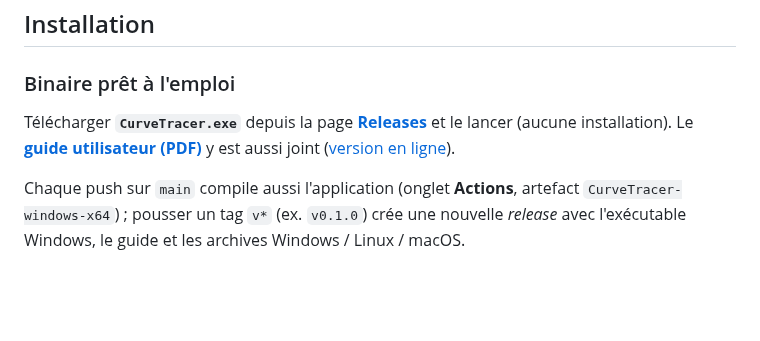
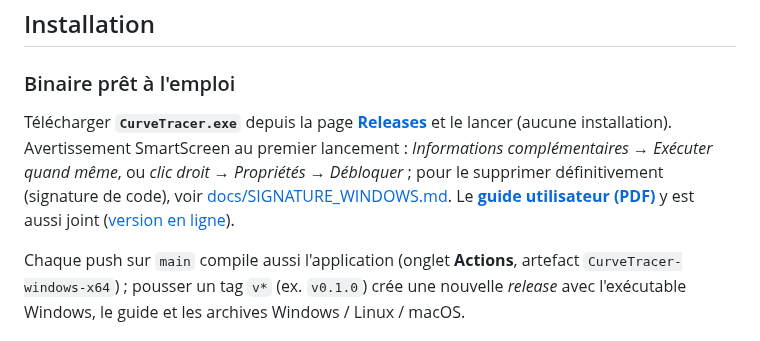
Before and after one commit to Citroz31/CurveTracer, a Markdown page: README.md, the part around the change. GitHub-like rendering; blank space fills up the shorter version.

```diff
--- a/README.md
+++ b/README.md
@@ -150,7 +150,10 @@ les exports.
 ### Binaire prêt à l'emploi
 Télécharger **`CurveTracer.exe`** depuis la page
 [**Releases**](https://github.com/Citroz31/CurveTracer/releases/latest) et le lancer
-(aucune installation). Le **[guide utilisateur (PDF)](docs/CurveTracer_Guide_utilisateur.pdf)**
+(aucune installation). Avertissement SmartScreen au premier lancement :
+*Informations complémentaires → Exécuter quand même*, ou *clic droit → Propriétés →
+Débloquer* ; pour le supprimer définitivement (signature de code), voir
+[docs/SIGNATURE_WINDOWS.md](docs/SIGNATURE_WINDOWS.md). Le **[guide utilisateur (PDF)](docs/CurveTracer_Guide_utilisateur.pdf)**
 y est aussi joint ([version en ligne](docs/GUIDE_UTILISATEUR.md)).
 
 Chaque push sur `main` compile aussi l'application (onglet **Actions**, artefact
```
Also changed, not shown: docs/GUIDE_UTILISATEUR.md (+7 -3 lines), docs/RELEASE_NOTES.md (+10 -2 lines), docs/SIGNATURE_WINDOWS.md (added, +87 -0 lines), assets/curvetracer.png (added), 7 other files.
